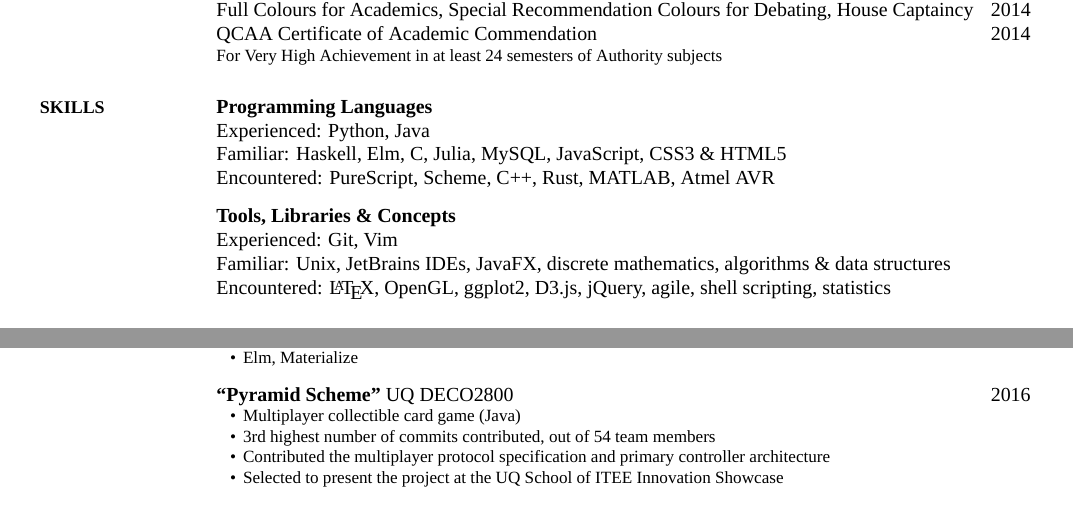
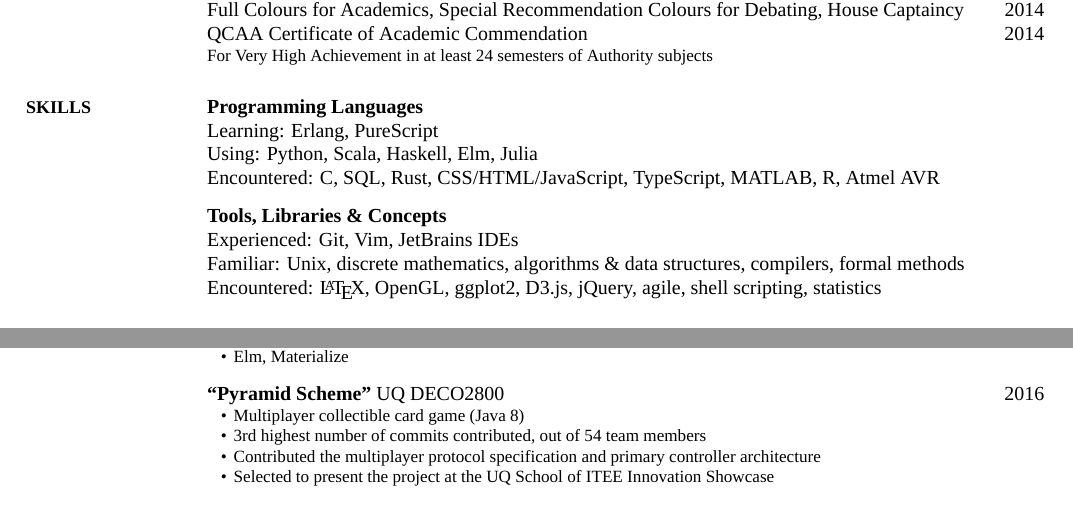
Before and after one commit to MaxwellBo/Resume, a LaTeX CV (Maxwell_Bo_Resume.tex): two parts of the page, joined at a grey line, cut so that both start at the same text. The pictures show the PDF file Maxwell_Bo_Resume.pdf that the author committed with the source.

Commit message:
Formatting

```diff
--- a/Maxwell_Bo_Resume.tex
+++ b/Maxwell_Bo_Resume.tex
@@ -130,15 +131,15 @@ For Very High Achievement in at least 24 semesters of Authority subjects
 {PDF:Skills}
 
 \textbf{Programming Languages}
-\par Experienced: Python, Java
-\par Familiar: Haskell, Elm, C, Julia, MySQL, JavaScript, CSS3 \& HTML5
-\par Encountered: PureScript, Scheme, C++, Rust, MATLAB, Atmel AVR
+\par Learning: Erlang, PureScript
+\par Using: Python, Scala, Haskell, Elm, Julia
+\par Encountered: C, SQL, Rust, CSS/HTML/JavaScript, TypeScript, MATLAB, R, Atmel AVR
 
 \EntryGap
 
 \textbf{Tools, Libraries \& Concepts}
-\par Experienced: Git, Vim
-\par Familiar: Unix, JetBrains IDEs, JavaFX, discrete mathematics, algorithms \& data structures
+\par Experienced: Git, Vim, JetBrains IDEs
+\par Familiar: Unix, discrete mathematics, algorithms \& data structures, compilers, formal methods
 \par Encountered: \LaTeX, OpenGL, ggplot2, D3.js, jQuery, agile, shell scripting, statistics
 
 %%%%%%%%%%%%%%%%
@@ -281,7 +282,7 @@ For Very High Achievement in at least 24 semesters of Authority subjects
 
 \href{https://github.com/UQdeco2800/pyramidscheme2}{\textbf{``Pyramid Scheme"}} UQ DECO2800 \hfill \DatestampY{2016}
 \begin{detail}
-	\BulletItem Multiplayer collectible card game (Java)
+	\BulletItem Multiplayer collectible card game (Java 8)
 	\BulletItem 3rd highest number of commits contributed, out of 54 team members
 	\BulletItem Contributed the multiplayer protocol specification and primary controller architecture
 	\BulletItem Selected to present the project at the UQ School of ITEE Innovation Showcase
```
Also changed, not shown: CV-Preamble.tex (+2 -2 lines), Maxwell_Bo_Resume.pdf, Maxwell_Bo_Resume.tex (3 more changed lines).
